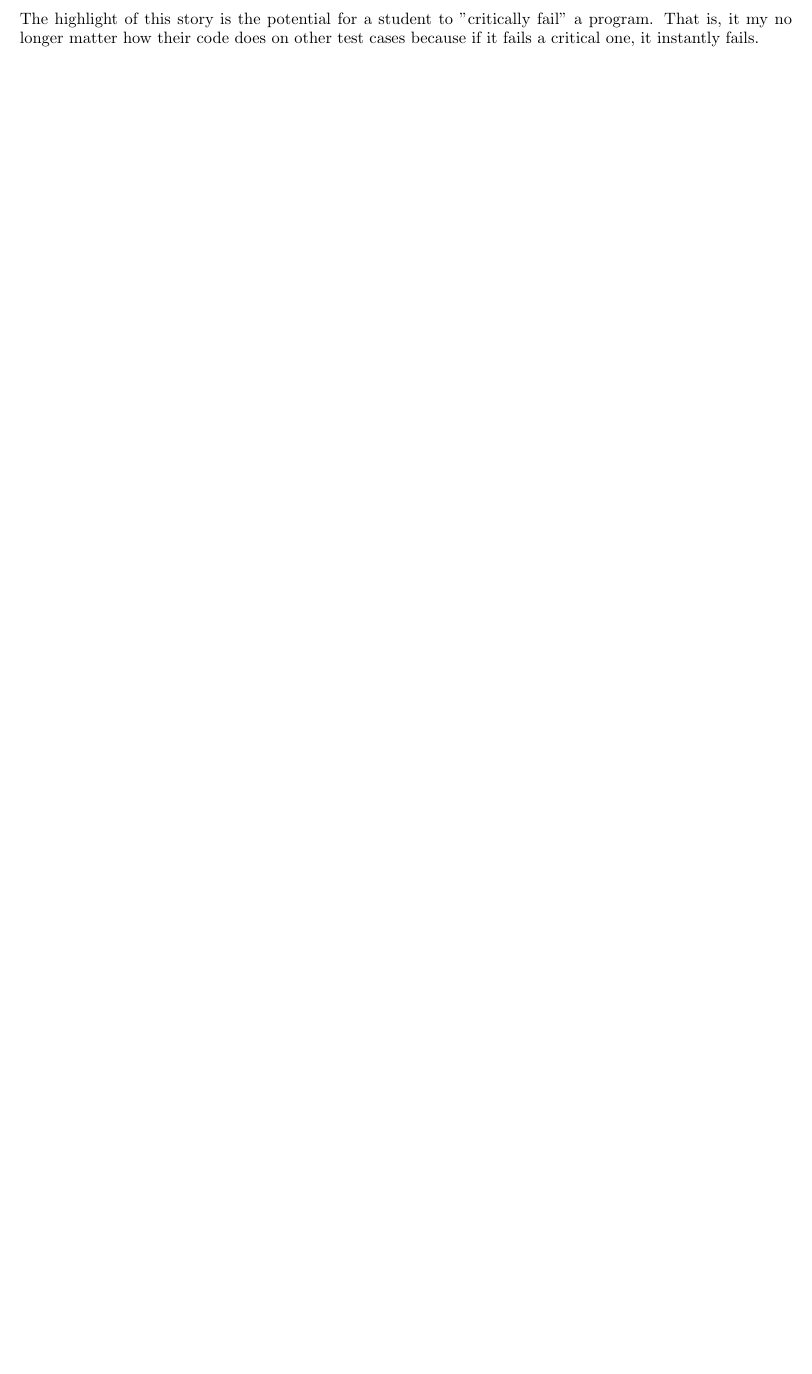
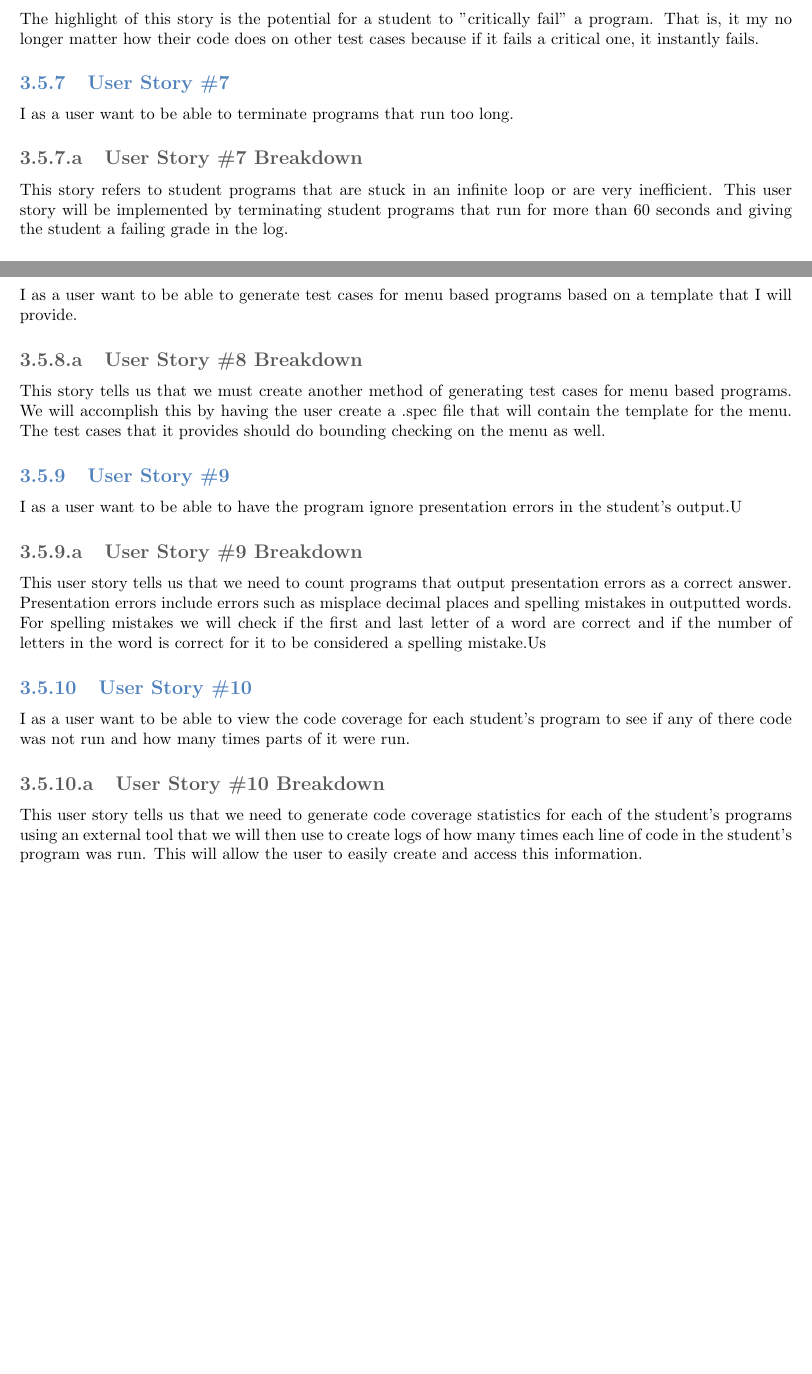
Before and after one commit to TheSoftwareEngineeringAdventureLine/ProgramTesterStage3, a LaTeX book (DesignTemplate/SystemTemplate.tex, which reads DesignTemplate/requirements.tex): part of page 23 of 51 before the commit and two parts of pages 25 and 26 of 53 after it, the two joined at a grey line, cut so that both start at the same text, the shorter picture padded with empty space. Compiled offline with pdfLaTeX.

Commit message:
Updated requirements documentation
Updated requirements and user stories.

```diff
--- a/DesignTemplate/requirements.tex
+++ b/DesignTemplate/requirements.tex
@@ -116,3 +121,27 @@ I as a user want to be able to be able to make a certain test case critical. Mea
 
 \subsubsection{User Story \#6 Breakdown}
 The highlight of this story is the potential for a student to "critically fail" a program. That is, it my no longer matter how their code does on other test cases because if it fails a critical one, it instantly fails.
+
+\subsection{User Story \#7}
+I as a user want to be able to terminate programs that run too long.
+
+\subsubsection{User Story \#7 Breakdown}
+This story refers to student programs that are stuck in an infinite loop or are very inefficient. This user story will be implemented by terminating student programs that run for more than 60 seconds and giving the student a failing grade in the log.
+
+\subsection{User Story \#8}
+I as a user want to be able to generate test cases for menu based programs based on a template that I will provide.
+
+\subsubsection{User Story \#8 Breakdown}
+This story tells us that we must create another method of generating test cases for menu based programs. We will accomplish this by having the user create a .spec file that will contain the template for the menu. The test cases that it provides should do bounding checking on the menu as well.
+
+\subsection{User Story \#9}
+I as a user want to be able to have the program ignore presentation errors in the student's output.U
+
+\subsubsection{User Story \#9 Breakdown}
+This user story tells us that we need to count programs that output presentation errors as a correct answer. Presentation errors include errors such as misplace decimal places and spelling mistakes in outputted words. For spelling mistakes we will check if the first and last letter of a word are correct and if the number of letters in the word is correct for it to be considered a spelling mistake.Us
+
+\subsection{User Story \#10}
+I as a user want to be able to view the code coverage for each student's program to see if any of there code was not run and how many times parts of it were run.
+
+\subsubsection{User Story \#10 Breakdown}
+This user story tells us that we need to generate code coverage statistics for each of the student's programs using an external tool that we will then use to create logs of how many times each line of code in the student's program was run. This will allow the user to easily create and access this information.
```
Also changed, not shown: DesignTemplate/requirements.tex (5 more changed lines).
